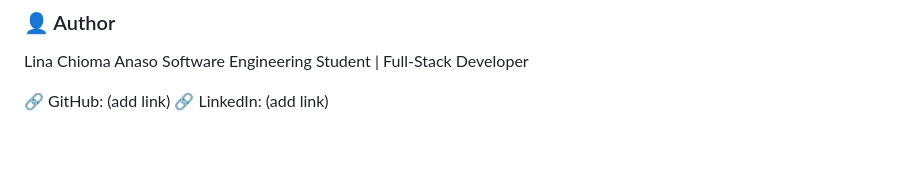
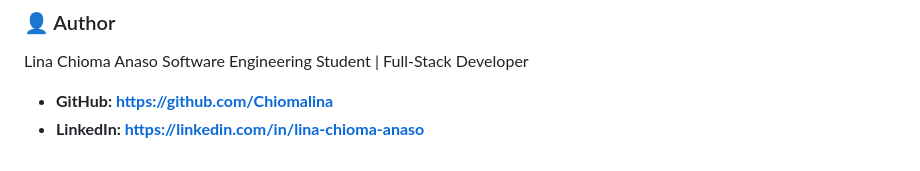
Before and after one commit to Chiomalina/Flask-movie-app, a Markdown page: README.md, the part around the change. Drawn GitHub-style.

```diff
--- a/README.md
+++ b/README.md
@@ -192,5 +192,5 @@ Flask_Movie_App/
 Lina Chioma Anaso
 Software Engineering Student | Full-Stack Developer
 
-🔗 GitHub: (add link)
-🔗 LinkedIn: (add link)
+- **GitHub: https://github.com/Chiomalina**
+- **LinkedIn: https://linkedin.com/in/lina-chioma-anaso**
```
